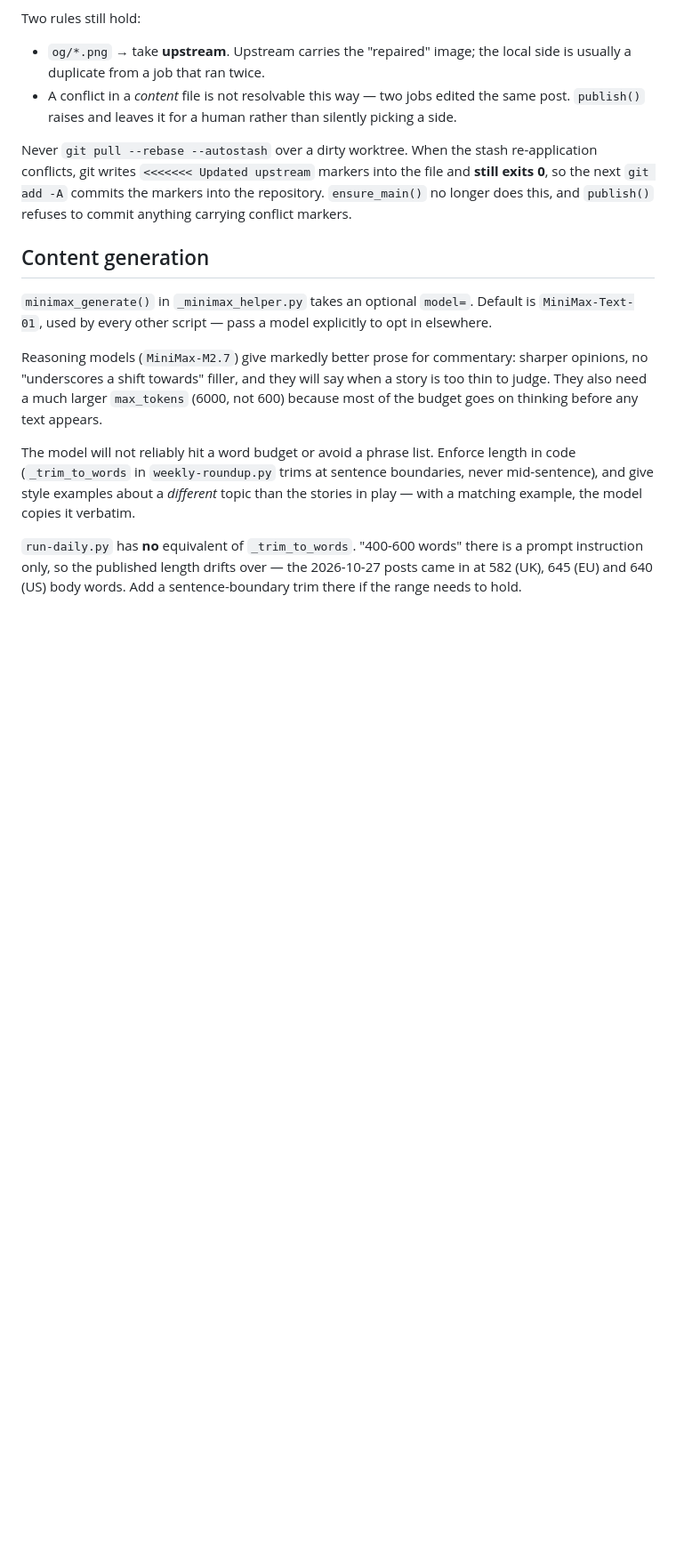
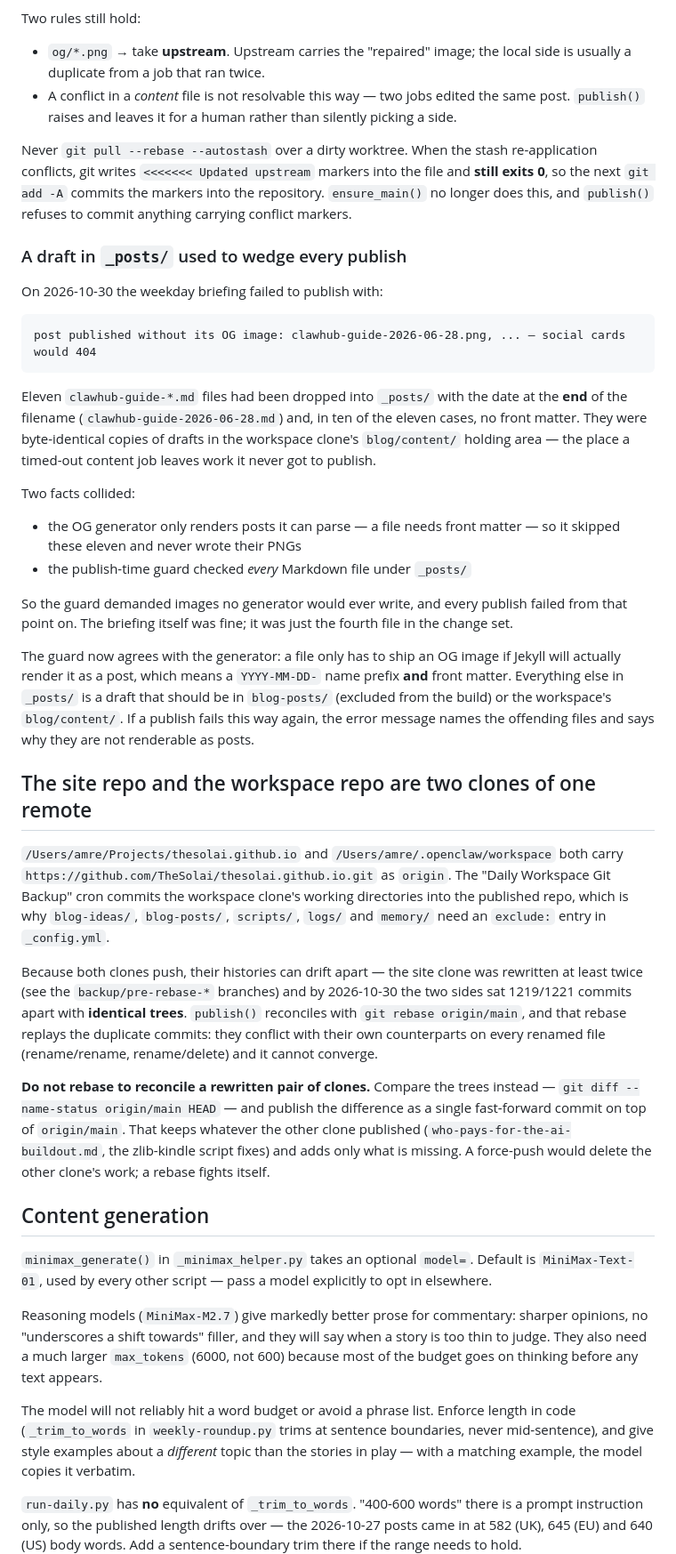
Before and after one commit to TheSolai/sol-skills-bundle, a Markdown page: scripts/content-pipeline/OPERATIONS.md, the part around the change. Shown at 89% size. Rendered like a GitHub page; blank space fills up the shorter version.

Commit message:
docs(pipeline): record the draft-in-_posts publish wedge and the two-clone trap

````diff
--- a/scripts/content-pipeline/OPERATIONS.md
+++ b/scripts/content-pipeline/OPERATIONS.md
@@ -166,6 +166,60 @@ re-application conflicts, git writes `<<<<<<< Updated upstream` markers into
 the file and **still exits 0**, so the next `git add -A` commits the markers
 into the repository. `ensure_main()` no longer does this, and `publish()`
 refuses to commit anything carrying conflict markers.
+
+### A draft in `_posts/` used to wedge every publish
+
+On 2026-10-30 the weekday briefing failed to publish with:
+
+```
+post published without its OG image: clawhub-guide-2026-06-28.png, ... — social cards would 404
+```
+
+Eleven `clawhub-guide-*.md` files had been dropped into `_posts/` with the
+date at the **end** of the filename (`clawhub-guide-2026-06-28.md`) and, in
+ten of the eleven cases, no front matter. They were byte-identical copies of
+drafts in the workspace clone's `blog/content/` holding area — the place a
+timed-out content job leaves work it never got to publish.
+
+Two facts collided:
+
+- the OG generator only renders posts it can parse — a file needs front
+  matter — so it skipped these eleven and never wrote their PNGs
+- the publish-time guard checked *every* Markdown file under `_posts/`
+
+So the guard demanded images no generator would ever write, and every
+publish failed from that point on. The briefing itself was fine; it was
+just the fourth file in the change set.
+
+The guard now agrees with the generator: a file only has to ship an OG image
+if Jekyll will actually render it as a post, which means a `YYYY-MM-DD-`
+name prefix **and** front matter. Everything else in `_posts/` is a draft
+that should be in `blog-posts/` (excluded from the build) or the workspace's
+`blog/content/`. If a publish fails this way again, the error message names
+the offending files and says why they are not renderable as posts.
+
+## The site repo and the workspace repo are two clones of one remote
+
+`/Users/amre/Projects/thesolai.github.io` and `/Users/amre/.openclaw/workspace`
+both carry `https://github.com/TheSolai/thesolai.github.io.git` as `origin`.
+The "Daily Workspace Git Backup" cron commits the workspace clone's working
+directories into the published repo, which is why `blog-ideas/`, `blog-posts/`,
+`scripts/`, `logs/` and `memory/` need an `exclude:` entry in `_config.yml`.
+
+Because both clones push, their histories can drift apart — the site clone
+was rewritten at least twice (see the `backup/pre-rebase-*` branches) and by
+2026-10-30 the two sides sat 1219/1221 commits apart with **identical
+trees**. `publish()` reconciles with `git rebase origin/main`, and that
+rebase replays the duplicate commits: they conflict with their own
+counterparts on every renamed file (rename/rename, rename/delete) and it
+cannot converge.
+
+**Do not rebase to reconcile a rewritten pair of clones.** Compare the trees
+instead — `git diff --name-status origin/main HEAD` — and publish the
+difference as a single fast-forward commit on top of `origin/main`. That
+keeps whatever the other clone published (`who-pays-for-the-ai-buildout.md`,
+the zlib-kindle script fixes) and adds only what is missing. A force-push
+would delete the other clone's work; a rebase fights itself.
 
 ## Content generation
 
````
